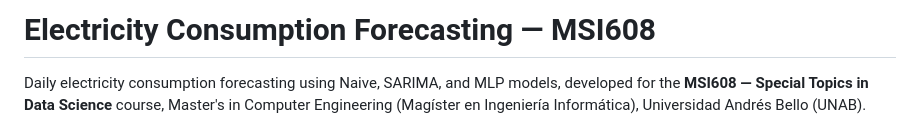
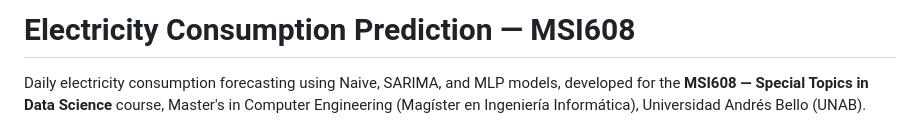
Before and after one commit to obsesiva-syntaxis/msi608-electricity-consumption-prediction, a Markdown page: README.md, the part around the change. Rendered like a GitHub page.

Commit message:
Update project title from 'Forecasting' to 'Prediction'

```diff
--- a/README.md
+++ b/README.md
@@ -1,4 +1,4 @@
-# Electricity Consumption Forecasting — MSI608
+# Electricity Consumption Prediction — MSI608
 
 Daily electricity consumption forecasting using Naive, SARIMA, and MLP models, developed for the **MSI608 — Special Topics in Data Science** course, Master's in Computer Engineering (Magíster en Ingeniería Informática), Universidad Andrés Bello (UNAB).
 
```
